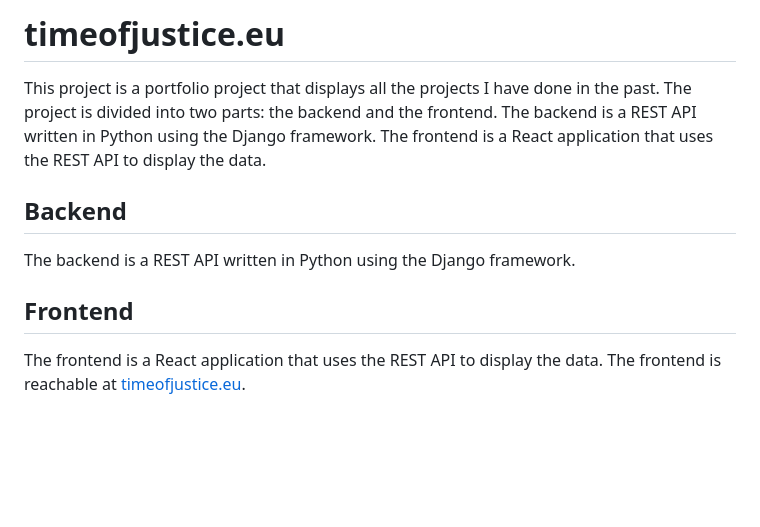
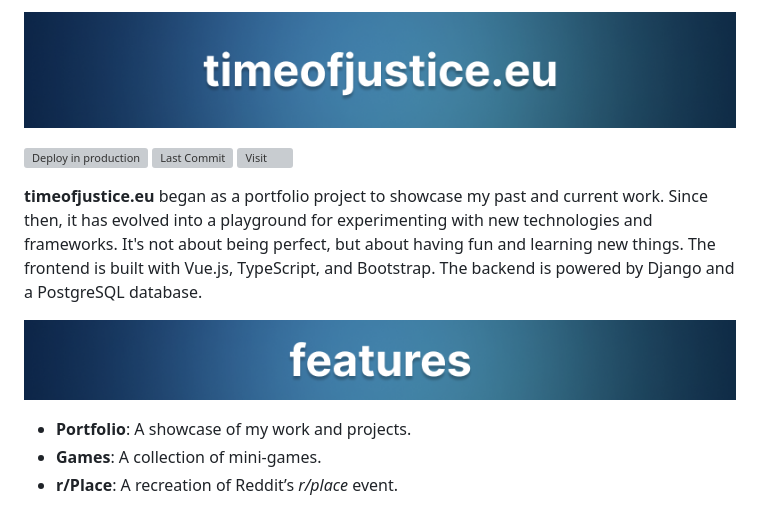
Before and after one commit to TimeofJustice/timeofjustice.eu, a Markdown page: README.md, the part around the change. Drawn GitHub-style; pictures changed too: .github/images/features.png (added), .github/images/title.png (added); blank space fills up the shorter version; grey boxes are pictures that could not be loaded.

Commit message:
Update README.md (#115)

```diff
--- a/README.md
+++ b/README.md
@@ -1,11 +1,17 @@
-# timeofjustice.eu
+![Title of the project](.github/images/title.png)
 
-This project is a portfolio project that displays all the projects I have done in the past. The project is divided into two parts: the backend and the frontend. The backend is a REST API written in Python using the Django framework. The frontend is a React application that uses the REST API to display the data.
+[![Deploy in production](https://github.com/TimeofJustice/timeofjustice.eu/actions/workflows/deploy-release.yaml/badge.svg)](https://github.com/TimeofJustice/timeofjustice.eu/actions/workflows/deploy-release.yaml)
+[![Last Commit](https://badgen.net/github/last-commit/timeofjustice/timeofjustice.eu)](https://timeofjustice.eu)
+[![Visit](https://badgen.net/badge/visit%20now/timeofjustice.eu/blue)](https://timeofjustice.eu)
 
-## Backend
+**timeofjustice.eu** began as a portfolio project to showcase my past and current work.
+Since then, it has evolved into a playground for experimenting with new technologies and frameworks.
+It's not about being perfect, but about having fun and learning new things.
+The frontend is built with Vue.js, TypeScript, and Bootstrap.
+The backend is powered by Django and a PostgreSQL database.
 
-The backend is a REST API written in Python using the Django framework.
+![Features of the project](.github/images/features.png)
 
-## Frontend
-
-The frontend is a React application that uses the REST API to display the data. The frontend is reachable at [timeofjustice.eu](https://timeofjustice.eu).
+- **Portfolio**: A showcase of my work and projects.
+- **Games**: A collection of mini-games.
+- **r/Place**: A recreation of Reddit’s *r/place* event.
```
